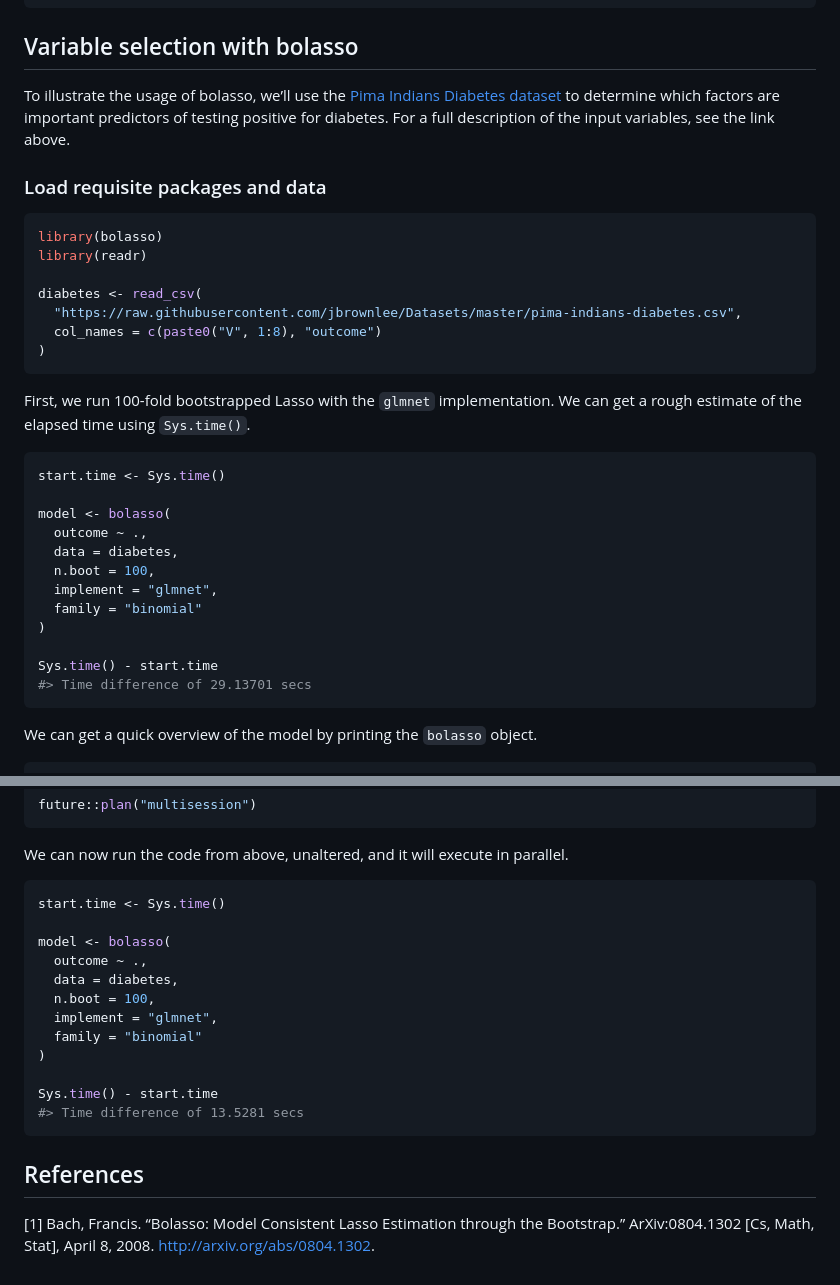
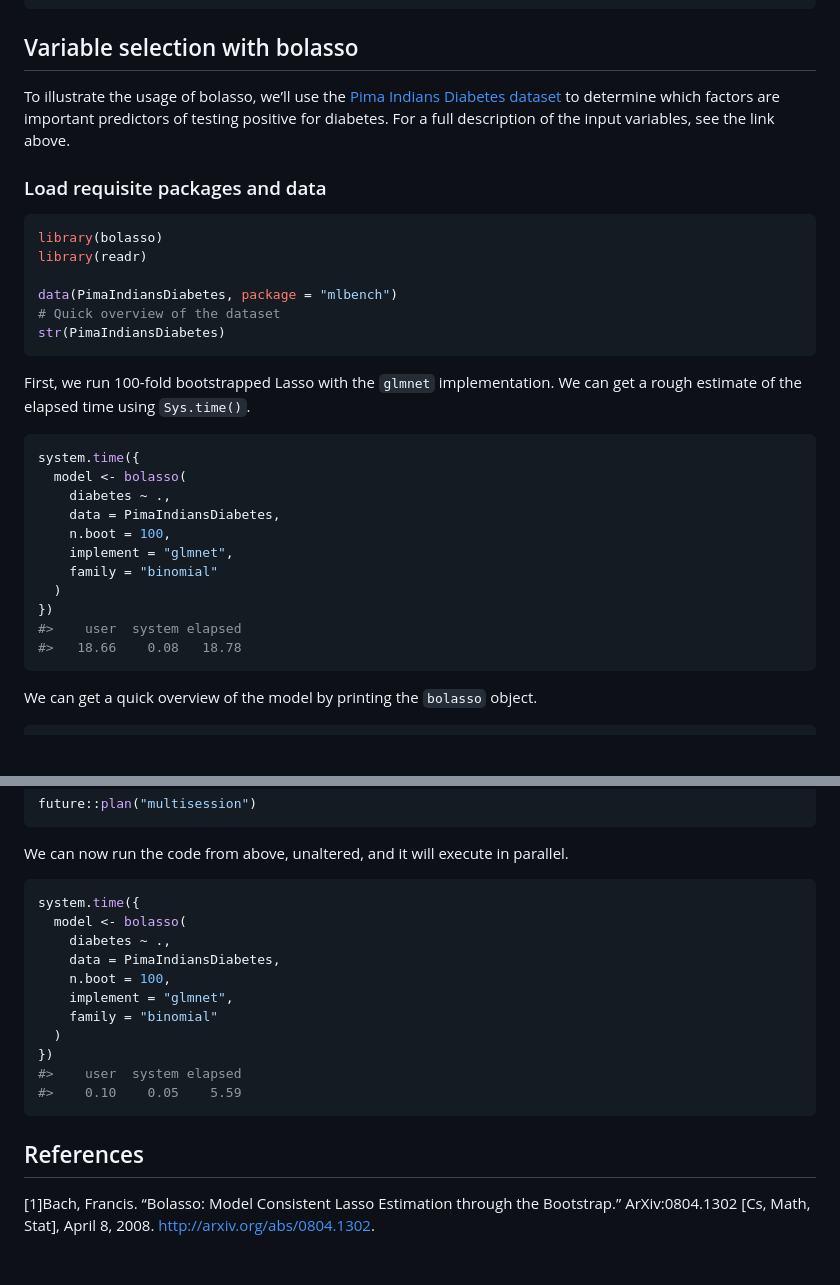
Before and after one commit to dmolitor/bolasso, a Markdown page: README.md, 2 parts joined by grey strips. GitHub-like rendering; blank space fills up the shorter version.

````diff
--- a/README.md
+++ b/README.md
@@ -37,10 +37,9 @@ link above.
 library(bolasso)
 library(readr)
 
-diabetes <- read_csv(
-  "https://raw.githubusercontent.com/jbrownlee/Datasets/master/pima-indians-diabetes.csv",
-  col_names = c(paste0("V", 1:8), "outcome")
-)
+data(PimaIndiansDiabetes, package = "mlbench")
+# Quick overview of the dataset
+str(PimaIndiansDiabetes)
 ```
 
 First, we run 100-fold bootstrapped Lasso with the `glmnet`
@@ -48,18 +47,17 @@ implementation. We can get a rough estimate of the elapsed time using
 `Sys.time()`.
 
 ``` r
-start.time <- Sys.time()
-
-model <- bolasso(
-  outcome ~ .,
-  data = diabetes,
-  n.boot = 100,
-  implement = "glmnet",
-  family = "binomial"
-)
-
-Sys.time() - start.time
-#> Time difference of 29.13701 secs
+system.time({
+  model <- bolasso(
+    diabetes ~ .,
+    data = PimaIndiansDiabetes,
+    n.boot = 100,
+    implement = "glmnet",
+    family = "binomial"
+  )
+})
+#>    user  system elapsed
+#>   18.66    0.08   18.78
 ```
 
 We can get a quick overview of the model by printing the `bolasso`
@@ -144,22 +142,21 @@ We can now run the code from above, unaltered, and it will execute in
 parallel.
 
 ``` r
-start.time <- Sys.time()
-
-model <- bolasso(
-  outcome ~ .,
-  data = diabetes,
-  n.boot = 100,
-  implement = "glmnet",
-  family = "binomial"
-)
-
-Sys.time() - start.time
-#> Time difference of 13.5281 secs
+system.time({
+  model <- bolasso(
+    diabetes ~ .,
+    data = PimaIndiansDiabetes,
+    n.boot = 100,
+    implement = "glmnet",
+    family = "binomial"
+  )
+})
+#>    user  system elapsed
+#>    0.10    0.05    5.59
 ```
 
 ## References
 
-<a id="1">\[1\]</a> Bach, Francis. “Bolasso: Model Consistent Lasso
+<a id="1">\[1\]</a>Bach, Francis. “Bolasso: Model Consistent Lasso
 Estimation through the Bootstrap.” ArXiv:0804.1302 \[Cs, Math, Stat\],
 April 8, 2008. <http://arxiv.org/abs/0804.1302>.
````
Also changed, not shown: other parts of README.md (+13 -13 lines), man/figures/README-unnamed-chunk-6-1.png, man/figures/README-unnamed-chunk-6-2.png, 2 other files.
